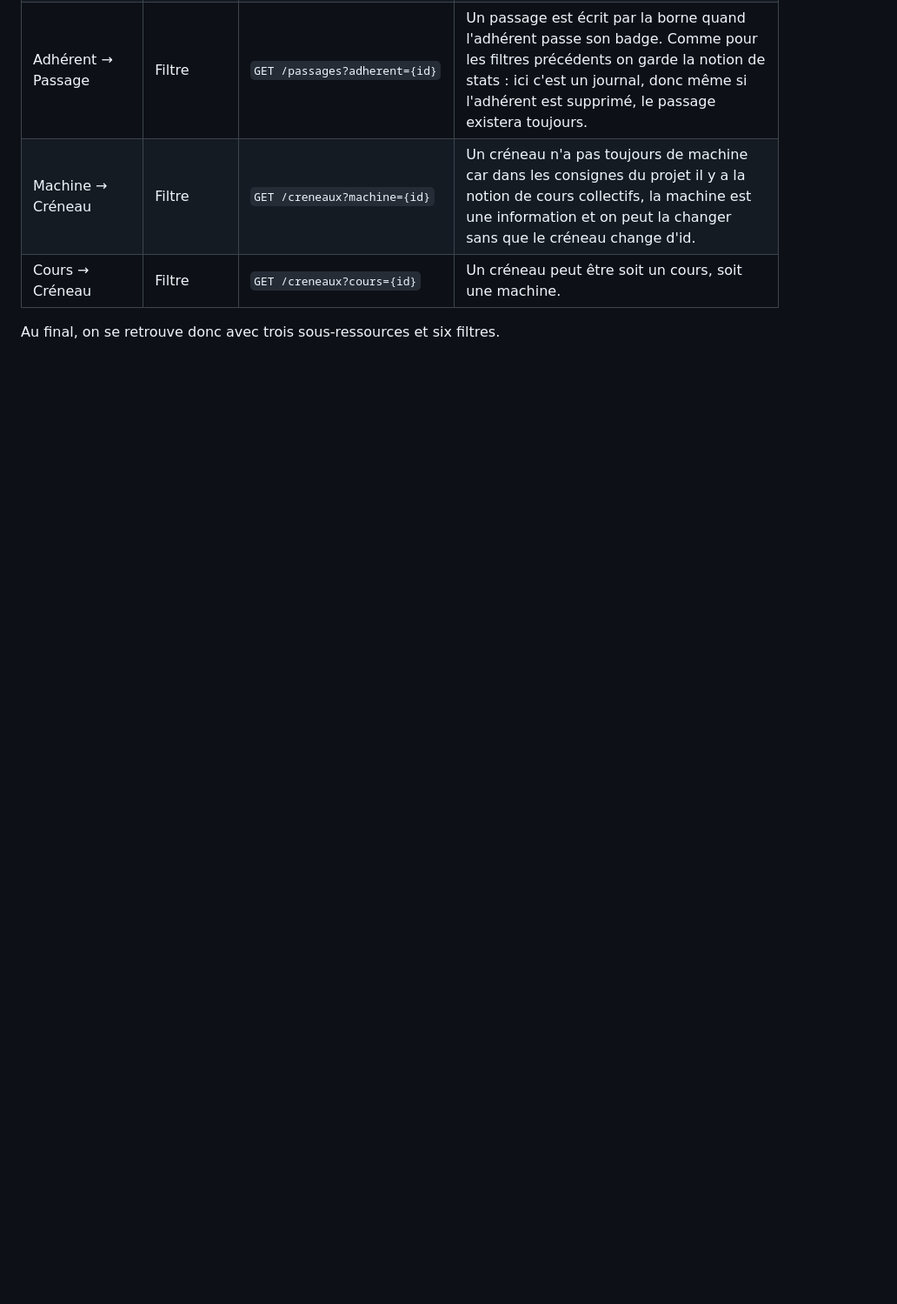
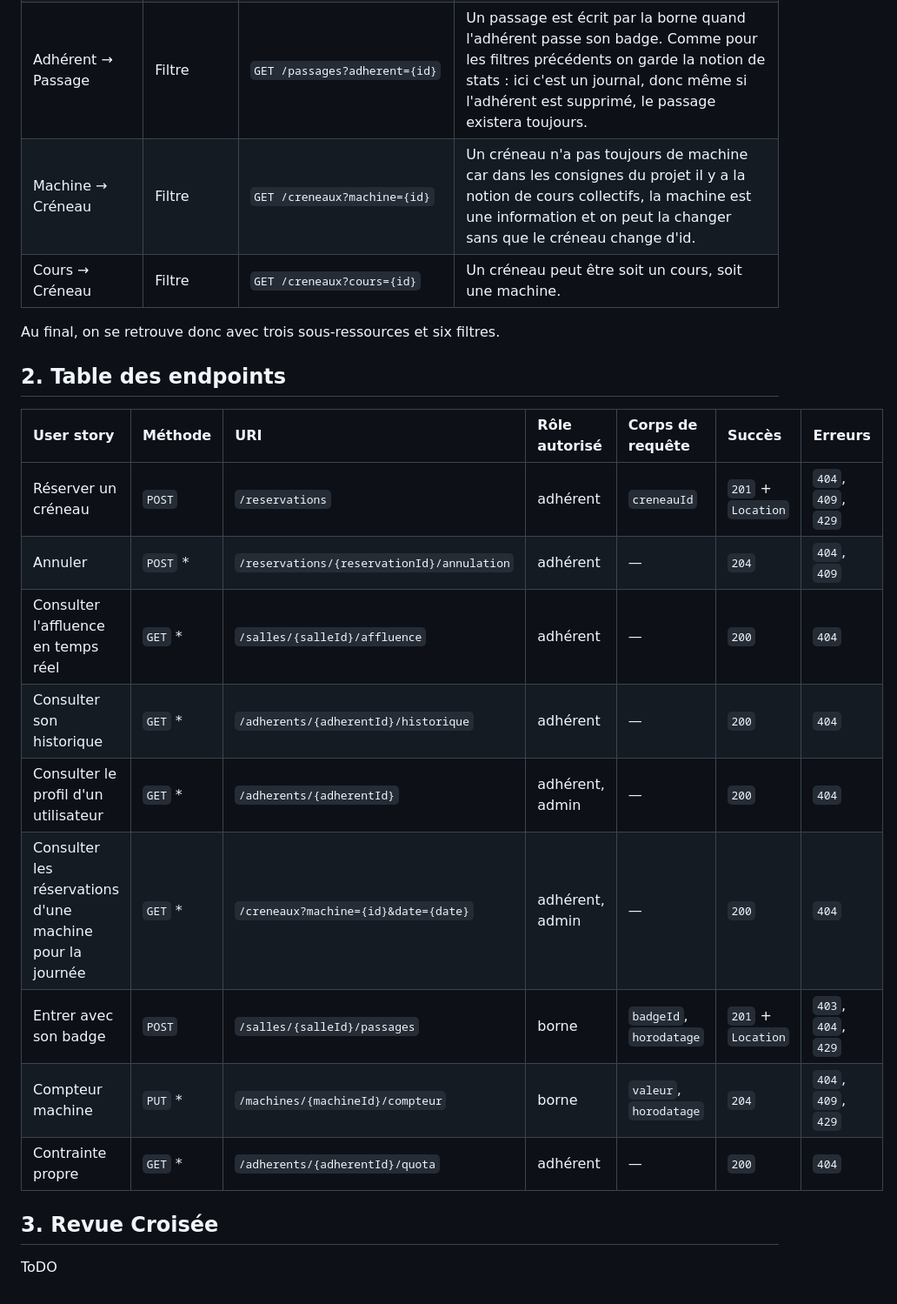
Before and after one commit to HugoGarrigues/WS-08-CRAYSTON-GARRIGUES-IAFRATE, a Markdown page: docs/design.md, the part around the change. Shown at 87% size. Drawn GitHub-style; blank space fills up the shorter version.

Commit message:
docs(s02): conception la table des endpoints

```diff
--- a/docs/design.md
+++ b/docs/design.md
@@ -59,3 +59,21 @@ Pour choisir entre sous-ressource et filtre nous avons appliqué une règle simp
 | Cours → Créneau | Filtre | `GET /creneaux?cours={id}` | Un créneau peut être soit un cours, soit une machine. |
 
 Au final, on se retrouve donc avec trois sous-ressources et six filtres.
+
+## 2. Table des endpoints
+
+| User story | Méthode | URI | Rôle autorisé | Corps de requête | Succès | Erreurs |
+| :--- | :--- | :--- | :--- | :--- | :--- | :--- |
+| Réserver un créneau | `POST` | `/reservations` | adhérent | `creneauId` | `201` + `Location` | `404`, `409`, `429` |
+| Annuler | `POST` * | `/reservations/{reservationId}/annulation` | adhérent | — | `204` | `404`, `409` |
+| Consulter l'affluence en temps réel | `GET` * | `/salles/{salleId}/affluence` | adhérent | — | `200` | `404` |
+| Consulter son historique | `GET` * | `/adherents/{adherentId}/historique` | adhérent | — | `200` | `404` |
+| Consulter le profil d'un utilisateur | `GET` * | `/adherents/{adherentId}` | adhérent, admin | — | `200` | `404` |
+| Consulter les réservations d'une machine pour la journée | `GET` * | `/creneaux?machine={id}&date={date}` | adhérent, admin | — | `200` | `404` |
+| Entrer avec son badge | `POST` | `/salles/{salleId}/passages` | borne | `badgeId`, `horodatage` | `201` + `Location` | `403`, `404`, `429` |
+| Compteur machine | `PUT` * | `/machines/{machineId}/compteur` | borne | `valeur`, `horodatage` | `204` | `404`, `409`, `429` |
+| Contrainte propre | `GET` * | `/adherents/{adherentId}/quota` | adhérent | — | `200` | `404` |
+
+## 3. Revue Croisée
+
+ToDO
```
